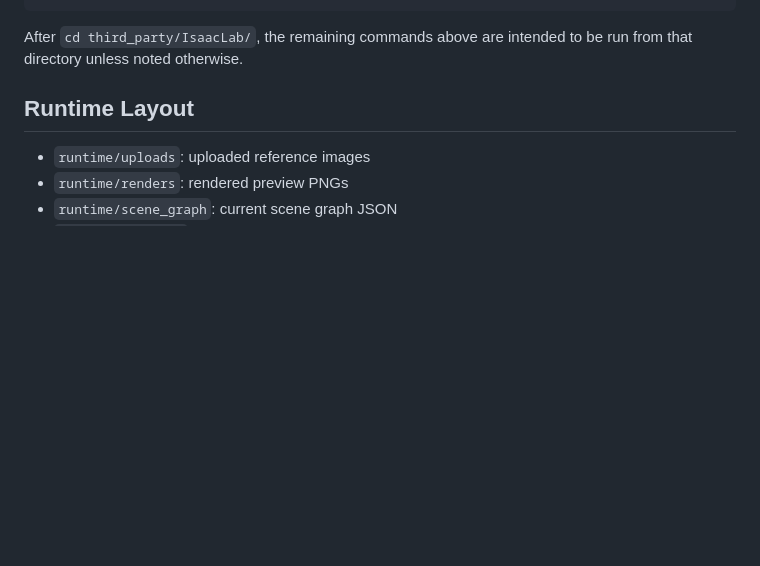
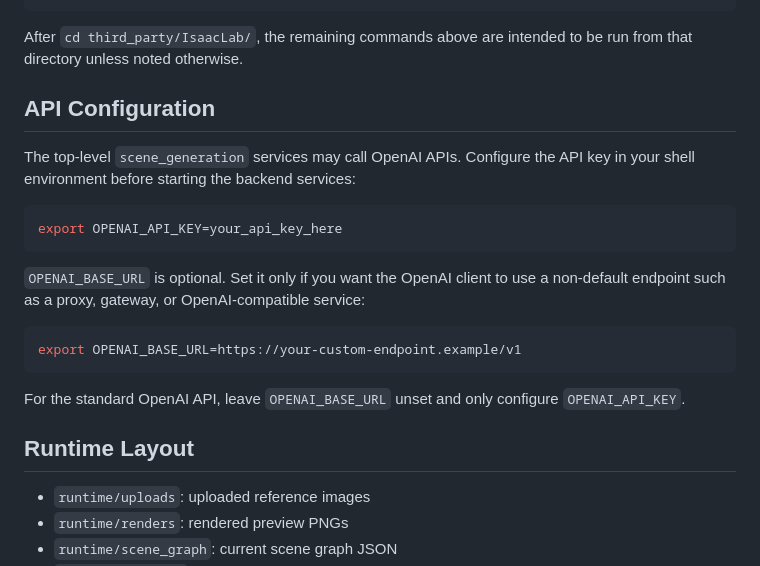
Before and after one commit to boweili666/scene_generation, a Markdown page: README.md, the part around the change. Drawn GitHub-style; blank space fills up the shorter version.

````diff
--- a/README.md
+++ b/README.md
@@ -54,6 +54,25 @@ pip install flask
 ```
 
 After `cd third_party/IsaacLab/`, the remaining commands above are intended to be run from that directory unless noted otherwise.
+
+## API Configuration
+
+The top-level `scene_generation` services may call OpenAI APIs. Configure the API key in your
+shell environment before starting the backend services:
+
+```bash
+export OPENAI_API_KEY=your_api_key_here
+```
+
+`OPENAI_BASE_URL` is optional. Set it only if you want the OpenAI client to use a non-default
+endpoint such as a proxy, gateway, or OpenAI-compatible service:
+
+```bash
+export OPENAI_BASE_URL=https://your-custom-endpoint.example/v1
+```
+
+For the standard OpenAI API, leave `OPENAI_BASE_URL` unset and only configure
+`OPENAI_API_KEY`.
 
 ## Runtime Layout
 
````
